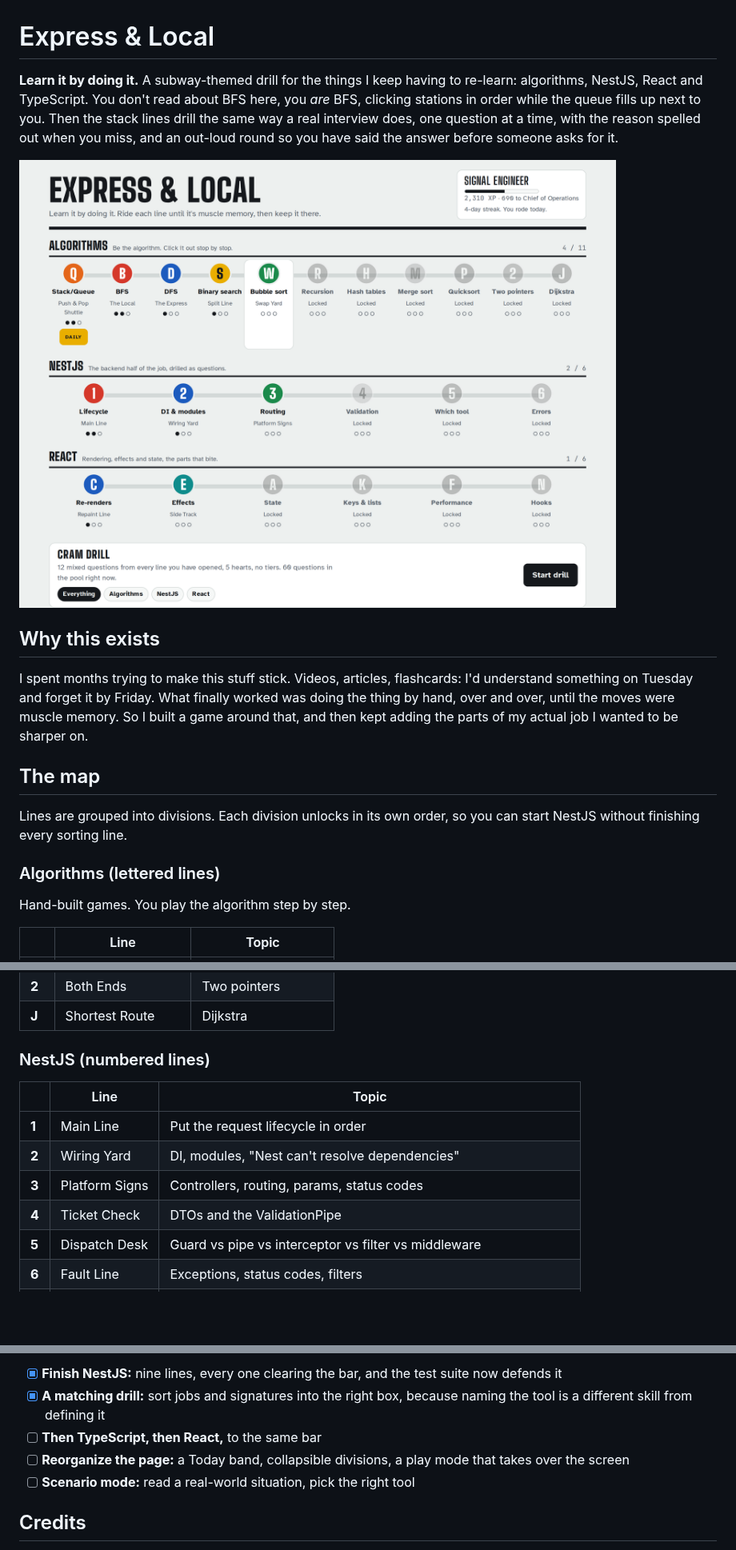
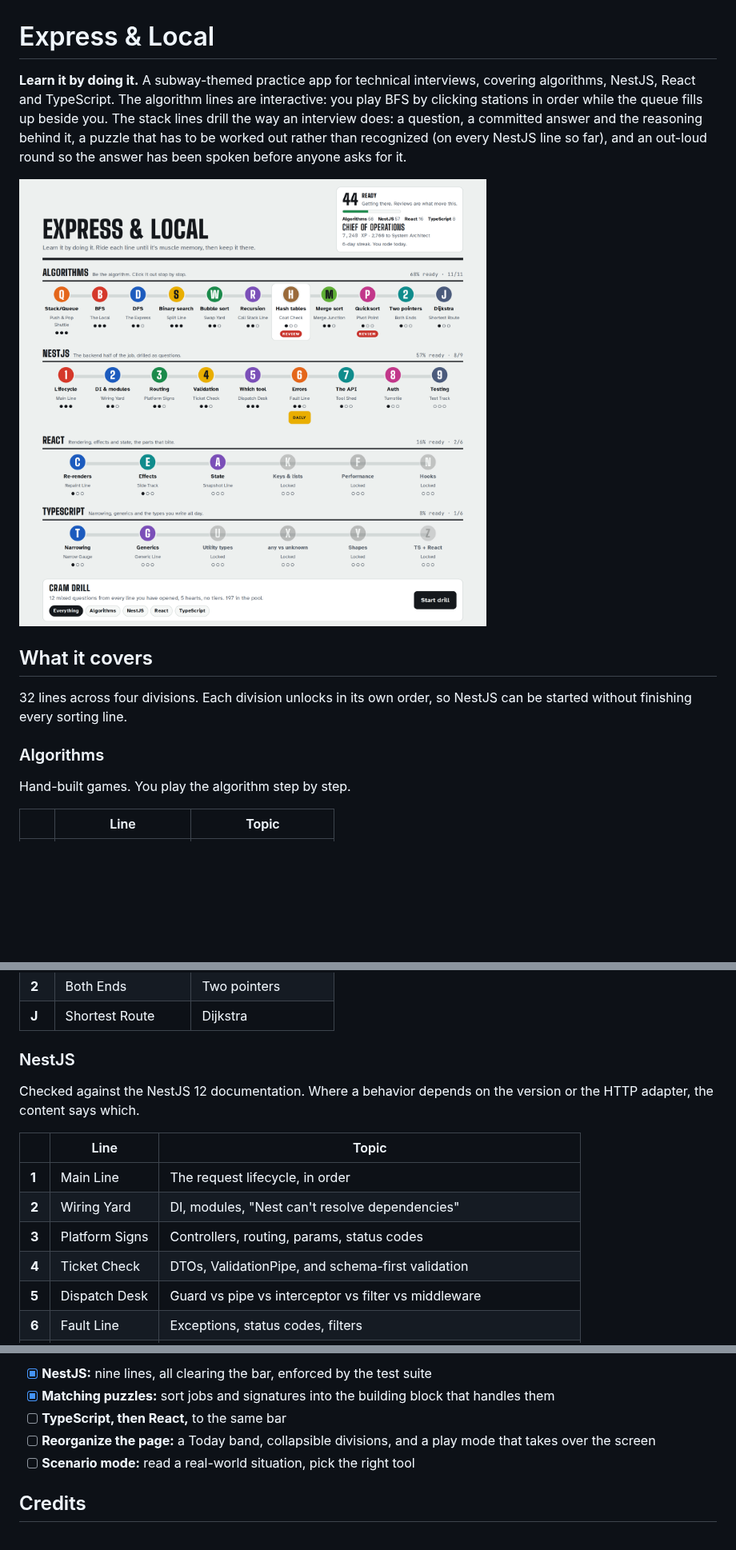
Before and after one commit to RyanDanielWalker/express-local, a Markdown page: README.md, 3 parts joined by grey strips. Shown at 80% size. Rendered like a GitHub page; pictures changed too: docs/map.png; blank space fills up the shorter version.

```diff
--- a/README.md
+++ b/README.md
@@ -1,4 +1,4 @@
 # Express & Local
 
-**Learn it by doing it.** A subway-themed drill for the things I keep having to re-learn: algorithms, NestJS, React and TypeScript. You don't read about BFS here, you *are* BFS, clicking stations in order while the queue fills up next to you. Then the stack lines drill the same way a real interview does, one question at a time, with the reason spelled out when you miss, and an out-loud round so you have said the answer before someone asks for it.
+**Learn it by doing it.** A subway-themed practice app for technical interviews, covering algorithms, NestJS, React and TypeScript. The algorithm lines are interactive: you play BFS by clicking stations in order while the queue fills up beside you. The stack lines drill the way an interview does: a question, a committed answer and the reasoning behind it, a puzzle that has to be worked out rather than recognized (on every NestJS line so far), and an out-loud round so the answer has been spoken before anyone asks for it.
 
@@ -6,13 +6,9 @@
 
-## Why this exists
+## What it covers
 
-I spent months trying to make this stuff stick. Videos, articles, flashcards: I'd understand something on Tuesday and forget it by Friday. What finally worked was doing the thing by hand, over and over, until the moves were muscle memory. So I built a game around that, and then kept adding the parts of my actual job I wanted to be sharper on.
+32 lines across four divisions. Each division unlocks in its own order, so NestJS can be started without finishing every sorting line.
 
-## The map
-
-Lines are grouped into divisions. Each division unlocks in its own order, so you can start NestJS without finishing every sorting line.
-
-### Algorithms (lettered lines)
+### Algorithms
 
 Hand-built games. You play the algorithm step by step.
 
@@ -30,14 +26,16 @@ Hand-built games. You play the algorithm step by step.
 | **2** | Both Ends | Two pointers |
 | **J** | Shortest Route | Dijkstra |
 
-### NestJS (numbered lines)
+### NestJS
+
+Checked against the NestJS 12 documentation. Where a behavior depends on the version or the HTTP adapter, the content says which.
 
 | | Line | Topic |
 |---|---|---|
-| **1** | Main Line | Put the request lifecycle in order |
+| **1** | Main Line | The request lifecycle, in order |
 | **2** | Wiring Yard | DI, modules, "Nest can't resolve dependencies" |
 | **3** | Platform Signs | Controllers, routing, params, status codes |
-| **4** | Ticket Check | DTOs and the ValidationPipe |
+| **4** | Ticket Check | DTOs, ValidationPipe, and schema-first validation |
 | **5** | Dispatch Desk | Guard vs pipe vs interceptor vs filter vs middleware |
 | **6** | Fault Line | Exceptions, status codes, filters |
 | **7** | Tool Shed | What you implement: canActivate, transform, intercept, catch, use |
@@ -123,8 +144,8 @@ Four divisions is enough for now. The work is making the stack divisions deep en
 
-- [x] **Finish NestJS:** nine lines, every one clearing the bar, and the test suite now defends it
-- [x] **A matching drill:** sort jobs and signatures into the right box, because naming the tool is a different skill from defining it
-- [ ] **Then TypeScript, then React,** to the same bar
-- [ ] **Reorganize the page:** a Today band, collapsible divisions, a play mode that takes over the screen
+- [x] **NestJS:** nine lines, all clearing the bar, enforced by the test suite
+- [x] **Matching puzzles:** sort jobs and signatures into the building block that handles them
+- [ ] **TypeScript, then React,** to the same bar
+- [ ] **Reorganize the page:** a Today band, collapsible divisions, and a play mode that takes over the screen
 - [ ] **Scenario mode:** read a real-world situation, pick the right tool
 
 ## Credits
```
Also changed, not shown: other parts of README.md (+54 -31 lines), docs/sort.png (added).
